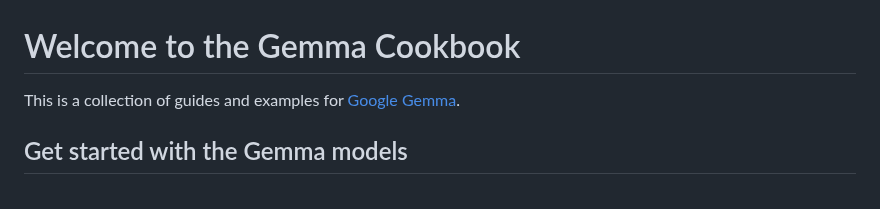
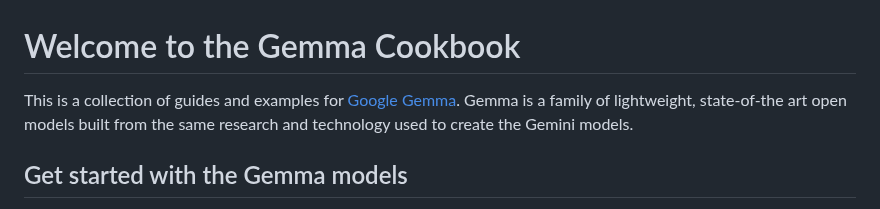
Before and after one commit to google-gemini/gemma-cookbook, a Markdown page: README.md, the part around the change. Rendered like a GitHub page.

Commit message:
Add more info in README.

```diff
--- a/README.md
+++ b/README.md
@@ -1,5 +1,5 @@
 # Welcome to the Gemma Cookbook
-This is a collection of guides and examples for [Google Gemma](https://ai.google.dev/gemma/).
+This is a collection of guides and examples for [Google Gemma](https://ai.google.dev/gemma/). Gemma is a family of lightweight, state-of-the art open models built from the same research and technology used to create the Gemini models.
 
 ## Get started with the Gemma models
 Gemma is a family of lightweight, state-of-the art open models built from the same research and technology used to create the Gemini models. The Gemma model family includes:
```
